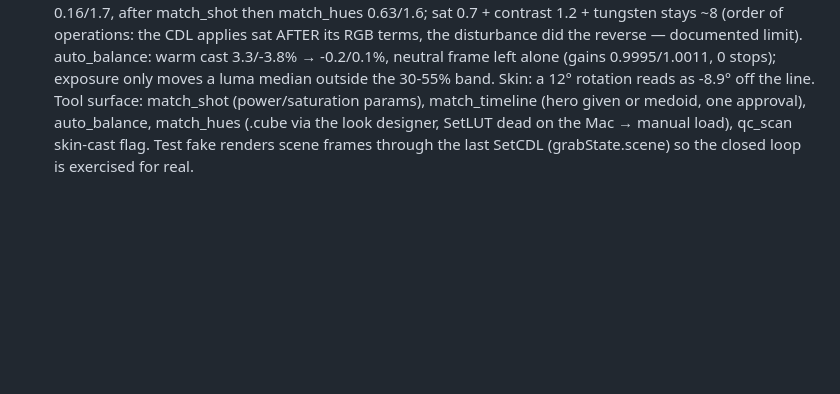
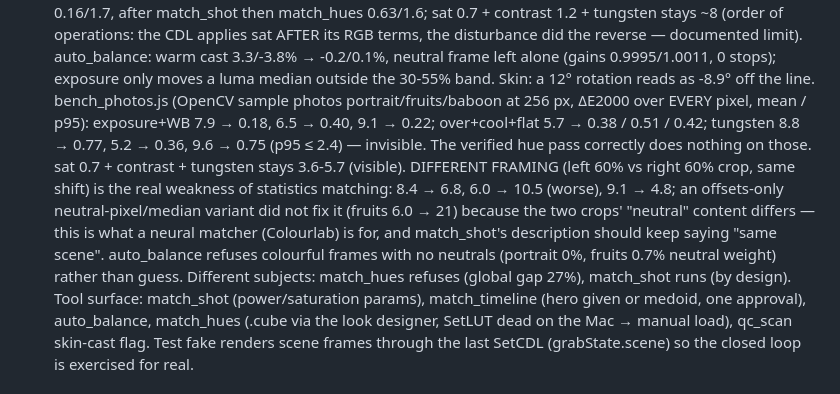
Before and after one commit to Jamstand/just-be-making-stuff, a Markdown page: davinci-resolve-claude/CLAUDE.md, the part around the change. Drawn GitHub-style; blank space fills up the shorter version.

Commit message:
CLAUDE.md: photo benchmark numbers and the different-framing limit
Co-Authored-By: Claude Fable 5.1 <noreply@anthropic.com>
Claude-Session: https://claude.ai/code/session_01MQ9NRysWeu6NsJ6GS1ZAit

```diff
--- a/davinci-resolve-claude/CLAUDE.md
+++ b/davinci-resolve-claude/CLAUDE.md
@@ -199,6 +199,20 @@ behaviour; extend them when adding tools.
   auto_balance: warm cast 3.3/-3.8% → -0.2/0.1%, neutral frame left alone
   (gains 0.9995/1.0011, 0 stops); exposure only moves a luma median outside
   the 30-55% band. Skin: a 12° rotation reads as -8.9° off the line.
+  bench_photos.js (OpenCV sample photos portrait/fruits/baboon at 256 px,
+  ΔE2000 over EVERY pixel, mean / p95): exposure+WB 7.9 → 0.18, 6.5 → 0.40,
+  9.1 → 0.22; over+cool+flat 5.7 → 0.38 / 0.51 / 0.42; tungsten 8.8 → 0.77,
+  5.2 → 0.36, 9.6 → 0.75 (p95 ≤ 2.4) — invisible. The verified hue pass
+  correctly does nothing on those. sat 0.7 + contrast + tungsten stays
+  3.6-5.7 (visible). DIFFERENT FRAMING (left 60% vs right 60% crop, same
+  shift) is the real weakness of statistics matching: 8.4 → 6.8, 6.0 →
+  10.5 (worse), 9.1 → 4.8; an offsets-only neutral-pixel/median variant
+  did not fix it (fruits 6.0 → 21) because the two crops' "neutral"
+  content differs — this is what a neural matcher (Colourlab) is for, and
+  match_shot's description should keep saying "same scene". auto_balance
+  refuses colourful frames with no neutrals (portrait 0%, fruits 0.7%
+  neutral weight) rather than guess. Different subjects: match_hues
+  refuses (global gap 27%), match_shot runs (by design).
   Tool surface: match_shot (power/saturation params), match_timeline (hero
   given or medoid, one approval), auto_balance, match_hues (.cube via the
   look designer, SetLUT dead on the Mac → manual load), qc_scan skin-cast
```
